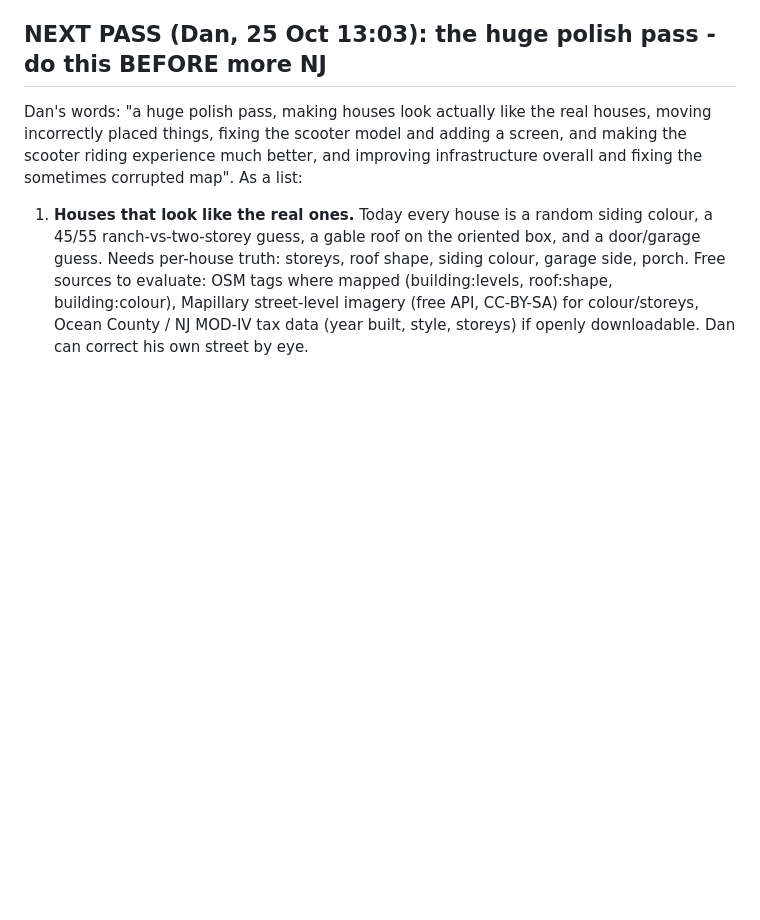
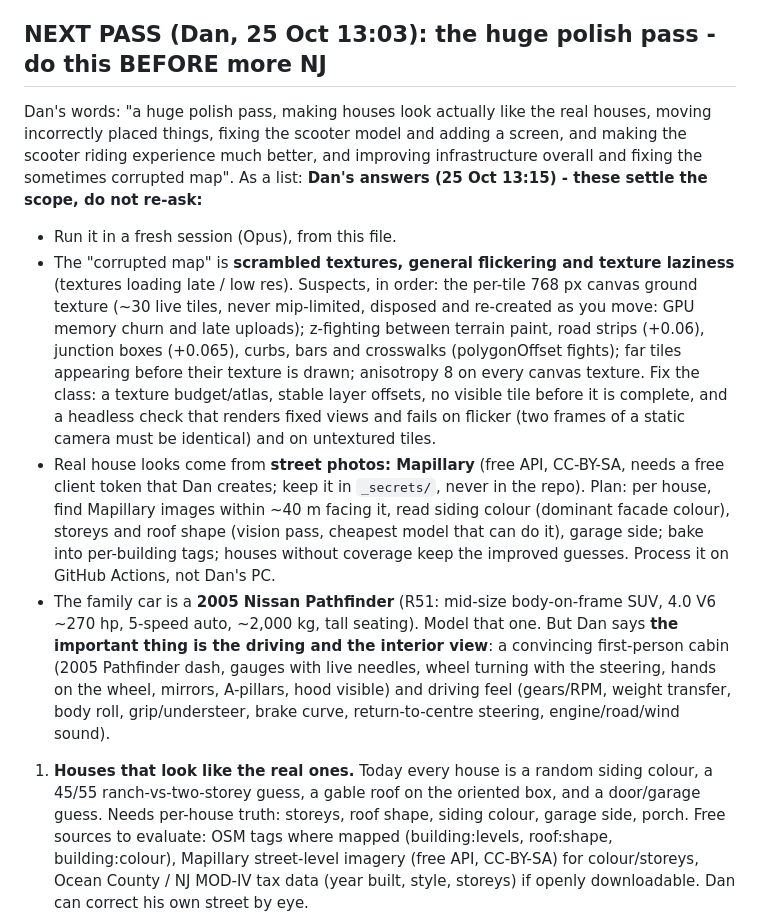
Before and after one commit to hinermandanny-dev/brick-sim, a Markdown page: HANDOFF.md, the part around the change. Drawn GitHub-style; blank space fills up the shorter version.

Commit message:
HANDOFF: Dan's answers for the polish pass (texture flicker, Mapillary houses, 2005 Pathfinder interior + driving)

```diff
--- a/HANDOFF.md
+++ b/HANDOFF.md
@@ -78,6 +78,26 @@ heights, roads, lanes and signs come from the data, never invented where data ex
 Dan's words: "a huge polish pass, making houses look actually like the real houses, moving incorrectly placed things,
 fixing the scooter model and adding a screen, and making the scooter riding experience much better, and improving
 infrastructure overall and fixing the sometimes corrupted map". As a list:
+**Dan's answers (25 Oct 13:15) - these settle the scope, do not re-ask:**
+- Run it in a fresh session (Opus), from this file.
+- The "corrupted map" is **scrambled textures, general flickering and texture laziness** (textures loading late / low
+  res). Suspects, in order: the per-tile 768 px canvas ground texture (~30 live tiles, never mip-limited, disposed and
+  re-created as you move: GPU memory churn and late uploads); z-fighting between terrain paint, road strips (+0.06),
+  junction boxes (+0.065), curbs, bars and crosswalks (polygonOffset fights); far tiles appearing before their texture
+  is drawn; anisotropy 8 on every canvas texture. Fix the class: a texture budget/atlas, stable layer offsets, no
+  visible tile before it is complete, and a headless check that renders fixed views and fails on flicker (two frames
+  of a static camera must be identical) and on untextured tiles.
+- Real house looks come from **street photos: Mapillary** (free API, CC-BY-SA, needs a free client token that Dan
+  creates; keep it in `_secrets/`, never in the repo). Plan: per house, find Mapillary images within ~40 m facing it,
+  read siding colour (dominant facade colour), storeys and roof shape (vision pass, cheapest model that can do it),
+  garage side; bake into per-building tags; houses without coverage keep the improved guesses. Process it on GitHub
+  Actions, not Dan's PC.
+- The family car is a **2005 Nissan Pathfinder** (R51: mid-size body-on-frame SUV, 4.0 V6 ~270 hp, 5-speed auto,
+  ~2,000 kg, tall seating). Model that one. But Dan says **the important thing is the driving and the interior view**:
+  a convincing first-person cabin (2005 Pathfinder dash, gauges with live needles, wheel turning with the steering,
+  hands on the wheel, mirrors, A-pillars, hood visible) and driving feel (gears/RPM, weight transfer, body roll,
+  grip/understeer, brake curve, return-to-centre steering, engine/road/wind sound).
+
 1. **Houses that look like the real ones.** Today every house is a random siding colour, a 45/55 ranch-vs-two-storey
    guess, a gable roof on the oriented box, and a door/garage guess. Needs per-house truth: storeys, roof shape,
    siding colour, garage side, porch. Free sources to evaluate: OSM tags where mapped (building:levels, roof:shape,
```
